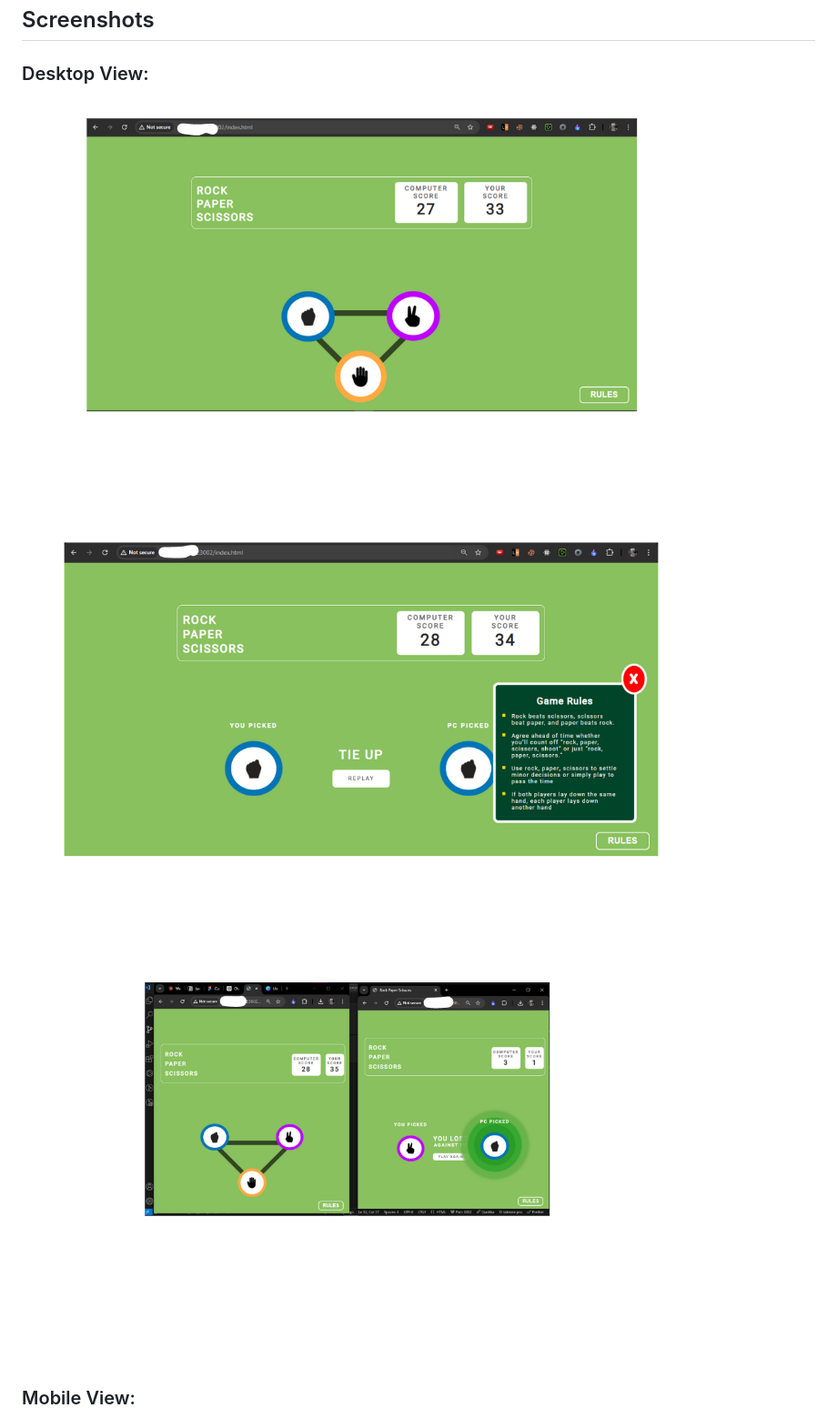
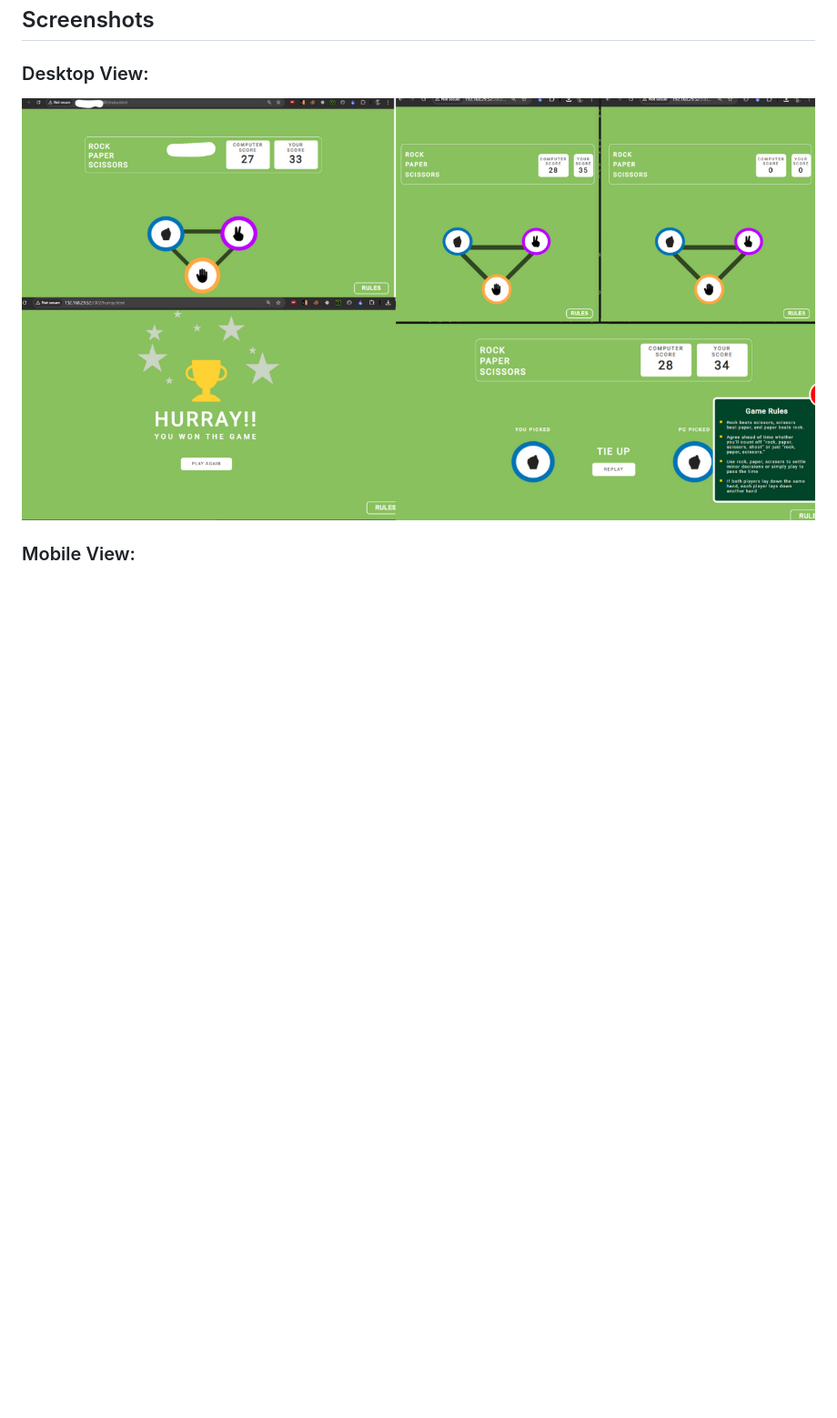
Before and after one commit to arslaan07/Javascript-Major-Module, a Markdown page: README.md, the part around the change. Shown: that part at 91% size. Rendered like a GitHub page; pictures changed too: screenshots/desktop-view.png (added); blank space fills up the shorter version.

Commit message:
desktop-view updated

```diff
--- a/README.md
+++ b/README.md
@@ -16,9 +16,7 @@ This project is a Rock Paper Scissors game created using HTML, CSS, and JavaScri
 ## Screenshots
 
 ### Desktop View:
-![Desktop View](screenshots/desktopv1.png)
-![Desktop View](screenshots/desktopv2.png)
-![Desktop View](screenshots/desktopv3.png)
+![Desktop View](screenshots/desktop-view.png)
 
 ### Mobile View:
 ![Mobile View](screenshots/mobile-view.png)
```
